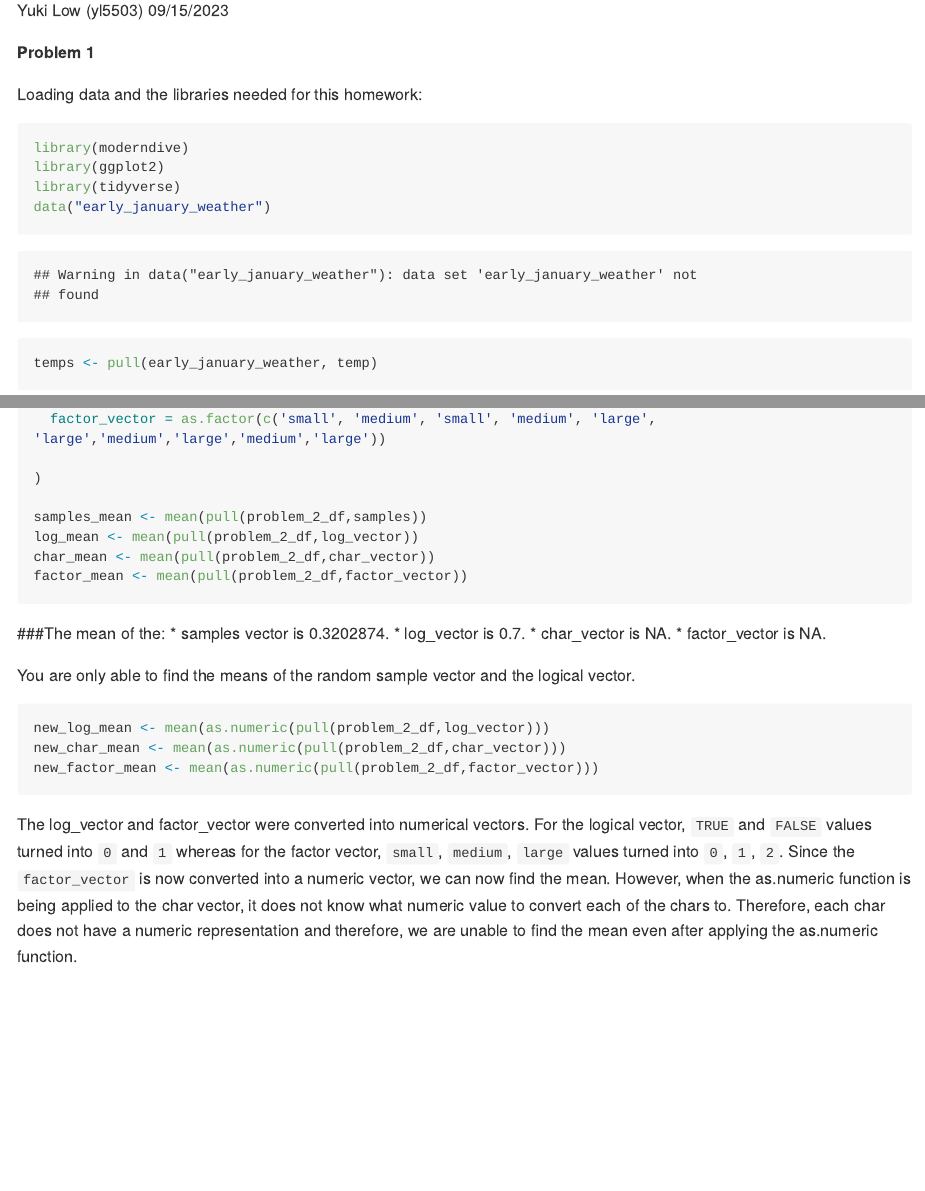
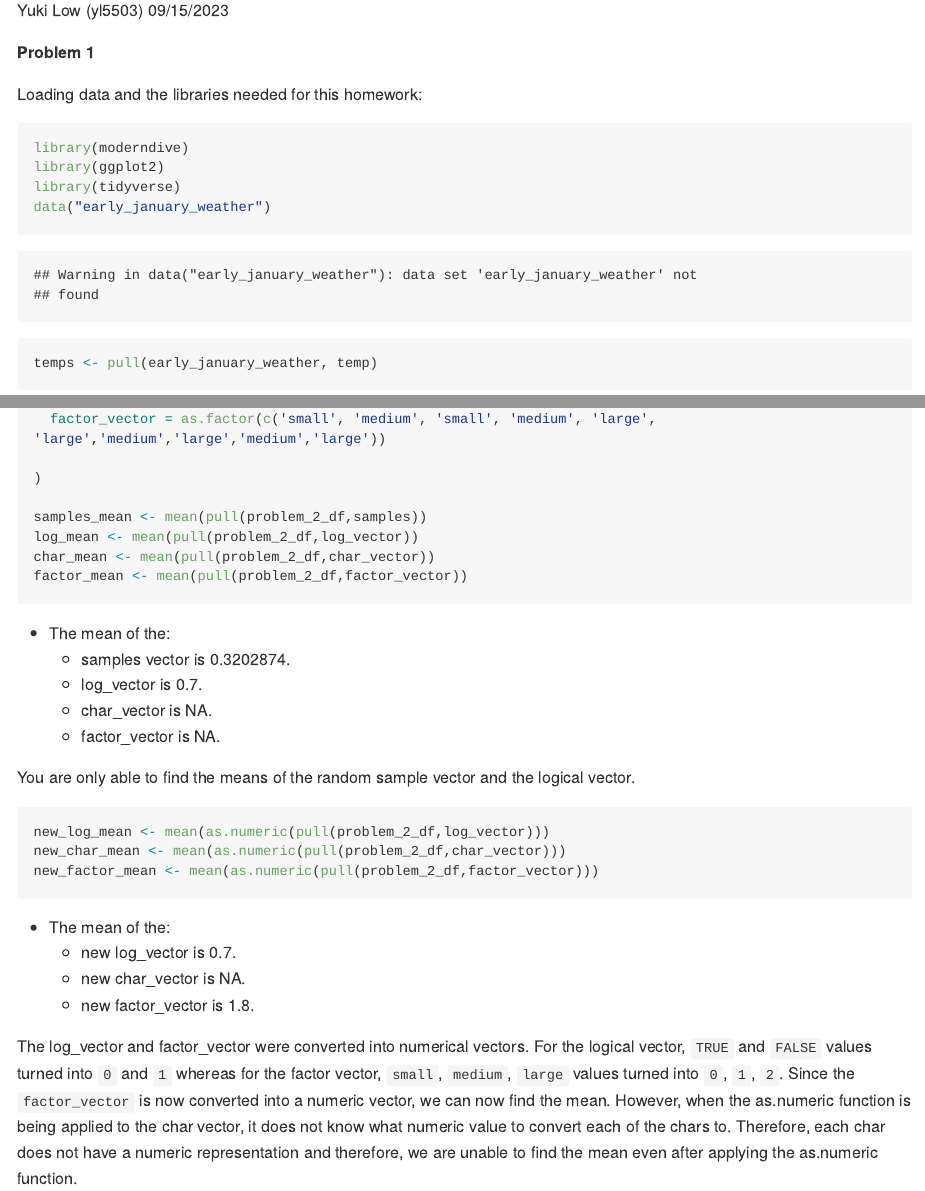
Before and after one commit to yukilow913/p8105_hw1_yl5503, an R Markdown document (p8105_hw1_yl5503.Rmd): the page in a window 1100 px wide, from 110 px down, and a second part further down, joined at a grey line. Rendered offline with R 4.5, knitr and Pandoc, with nearby package versions; code that draws random numbers runs with fixed seeds of ours; some code elsewhere in the file could not run offline; long lines of code are wrapped.

Commit message:
Updated Version: Added in formatted bullet points

````diff
--- a/p8105_hw1_yl5503.Rmd
+++ b/p8105_hw1_yl5503.Rmd
@@ -49,7 +49,11 @@ char_mean <- mean(pull(problem_2_df,char_vector))
 factor_mean <- mean(pull(problem_2_df,factor_vector))
 ```
 
-###The mean of the: \* samples vector is `r samples_mean`. \* log_vector is `r log_mean`. \* char_vector is `r char_mean`. \* factor_vector is `r factor_mean`.
+- The mean of the:
+  - samples vector is `r samples_mean`.
+  - log_vector is `r log_mean`.
+  - char_vector is `r char_mean`.
+  - factor_vector is `r factor_mean`.
 
 You are only able to find the means of the random sample vector and the logical vector.
 
@@ -59,4 +63,9 @@ new_char_mean <- mean(as.numeric(pull(problem_2_df,char_vector)))
 new_factor_mean <- mean(as.numeric(pull(problem_2_df,factor_vector)))
 ```
 
+- The mean of the:
+  - new log_vector is `r new_log_mean`.
+  - new char_vector is `r new_char_mean`.
+  - new factor_vector is `r new_factor_mean`.
+
 The log_vector and factor_vector were converted into numerical vectors. For the logical vector, `TRUE` and `FALSE` values turned into `0` and `1` whereas for the factor vector, `small`, `medium`, `large` values turned into `0`, `1`, `2`. Since the `factor_vector` is now converted into a numeric vector, we can now find the mean. However, when the as.numeric function is being applied to the char vector, it does not know what numeric value to convert each of the chars to. Therefore, each char does not have a numeric representation and therefore, we are unable to find the mean even after applying the as.numeric function.
````
Also changed, not shown: p8105_hw1_yl5503.md.
